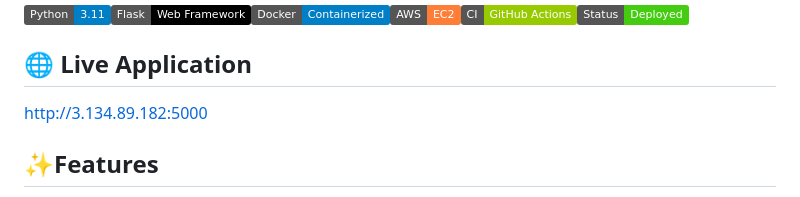
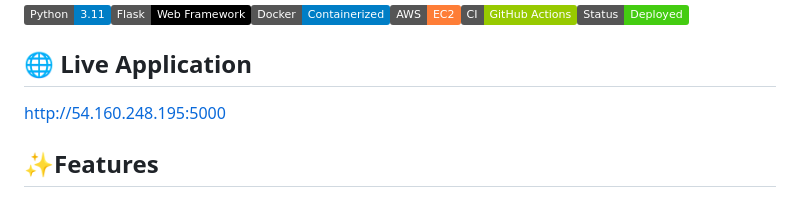
Before and after one commit to FadhilSE/cloud-study-planner, a Markdown page: README.md, the part around the change. Rendered like a GitHub page; badges without logos.

```diff
--- a/README.md
+++ b/README.md
@@ -7,7 +7,7 @@ Cloud Study Planner is a full-stack web application designed to help students or
 
 ## 🌐 Live Application
 
-http://3.134.89.182:5000
+http://54.160.248.195:5000
 
 ## ✨Features
 
```
